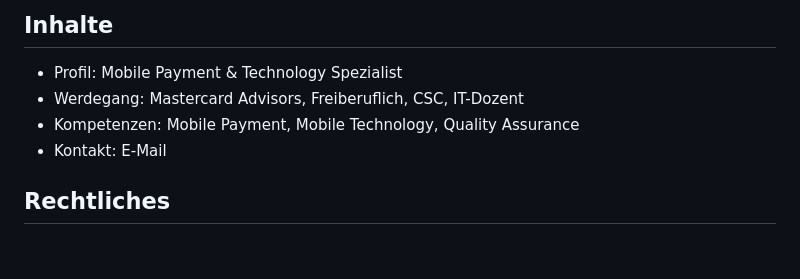
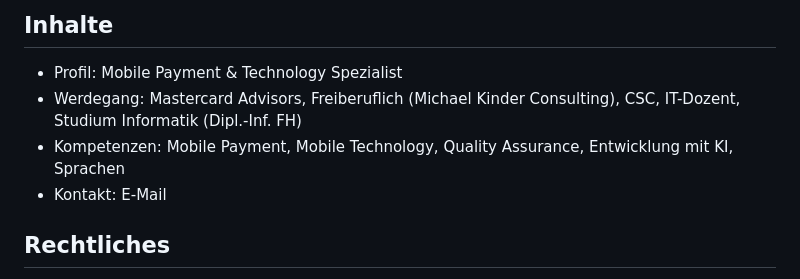
Before and after one commit to mikinder/homepage, a Markdown page: CLAUDE.md, the part around the change. Drawn GitHub-style; blank space fills up the shorter version.

Commit message:
Update CLAUDE.md with latest content changes
Co-Authored-By: Claude Opus 4.5 <noreply@anthropic.com>

```diff
--- a/CLAUDE.md
+++ b/CLAUDE.md
@@ -36,8 +36,8 @@ Material/           # Quelldokumente (nicht veröffentlicht)
 
 ## Inhalte
 - Profil: Mobile Payment & Technology Spezialist
-- Werdegang: Mastercard Advisors, Freiberuflich, CSC, IT-Dozent
-- Kompetenzen: Mobile Payment, Mobile Technology, Quality Assurance
+- Werdegang: Mastercard Advisors, Freiberuflich (Michael Kinder Consulting), CSC, IT-Dozent, Studium Informatik (Dipl.-Inf. FH)
+- Kompetenzen: Mobile Payment, Mobile Technology, Quality Assurance, Entwicklung mit KI, Sprachen
 - Kontakt: E-Mail
 
 ## Rechtliches
```
